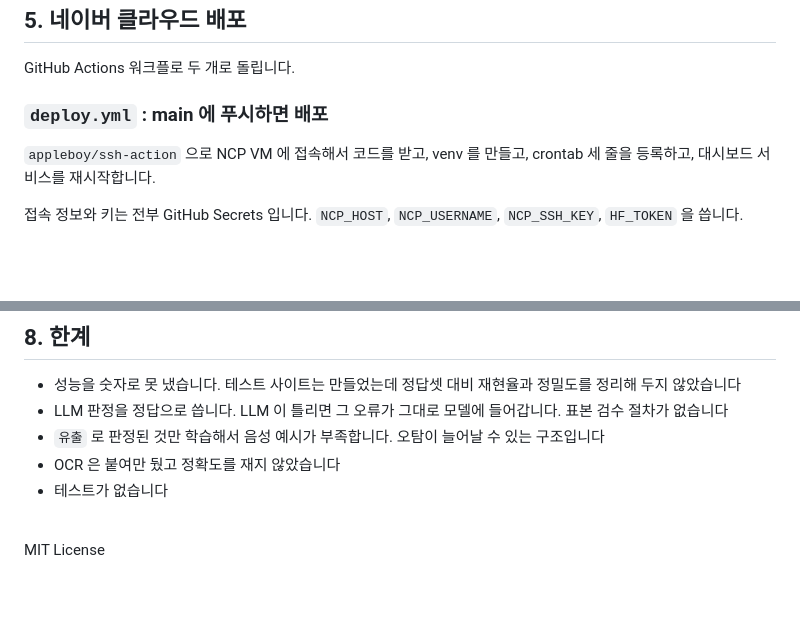
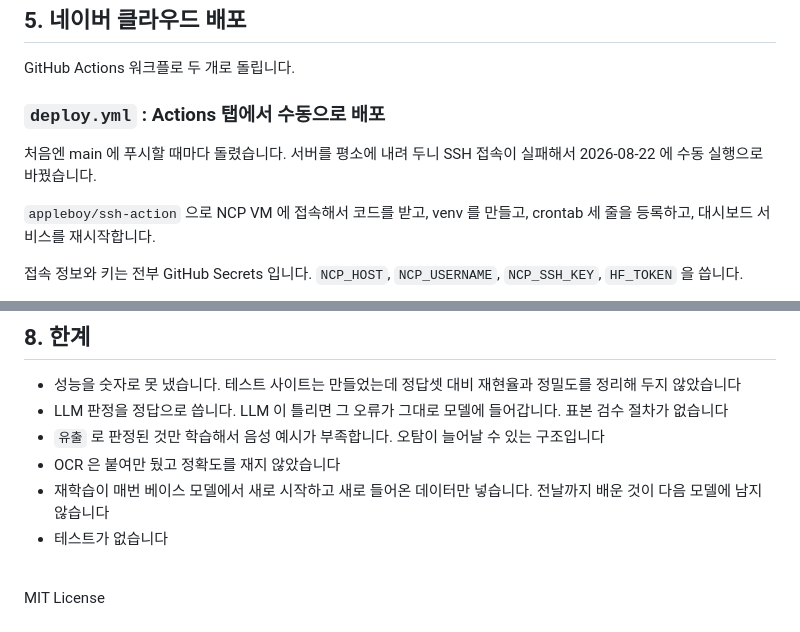
Before and after one commit to jihun-moon/PII-Guardian, a Markdown page: README.md, 2 parts joined by grey strips. Rendered like a GitHub page; blank space fills up the shorter version.

```diff
--- a/README.md
+++ b/README.md
@@ -121,7 +123,9 @@ label_list = ['O', 'B-PII', 'I-PII']
 
 GitHub Actions 워크플로 두 개로 돌립니다.
 
-### `deploy.yml` : main 에 푸시하면 배포
+### `deploy.yml` : Actions 탭에서 수동으로 배포
+
+처음엔 main 에 푸시할 때마다 돌렸습니다. 서버를 평소에 내려 두니 SSH 접속이 실패해서 2026-08-22 에 수동 실행으로 바꿨습니다.
 
 `appleboy/ssh-action` 으로 NCP VM 에 접속해서 코드를 받고, venv 를 만들고,
 crontab 세 줄을 등록하고, 대시보드 서비스를 재시작합니다.
@@ -222,6 +227,7 @@ python3 crawler.py && python3 autolabeler.py && python3 train.py
 - LLM 판정을 정답으로 씁니다. LLM 이 틀리면 그 오류가 그대로 모델에 들어갑니다. 표본 검수 절차가 없습니다
 - `유출` 로 판정된 것만 학습해서 음성 예시가 부족합니다. 오탐이 늘어날 수 있는 구조입니다
 - OCR 은 붙여만 뒀고 정확도를 재지 않았습니다
+- 재학습이 매번 베이스 모델에서 새로 시작하고 새로 들어온 데이터만 넣습니다. 전날까지 배운 것이 다음 모델에 남지 않습니다
 - 테스트가 없습니다
 
 <br/>
```
Also changed, not shown: other parts of README.md (+13 -10 lines).
